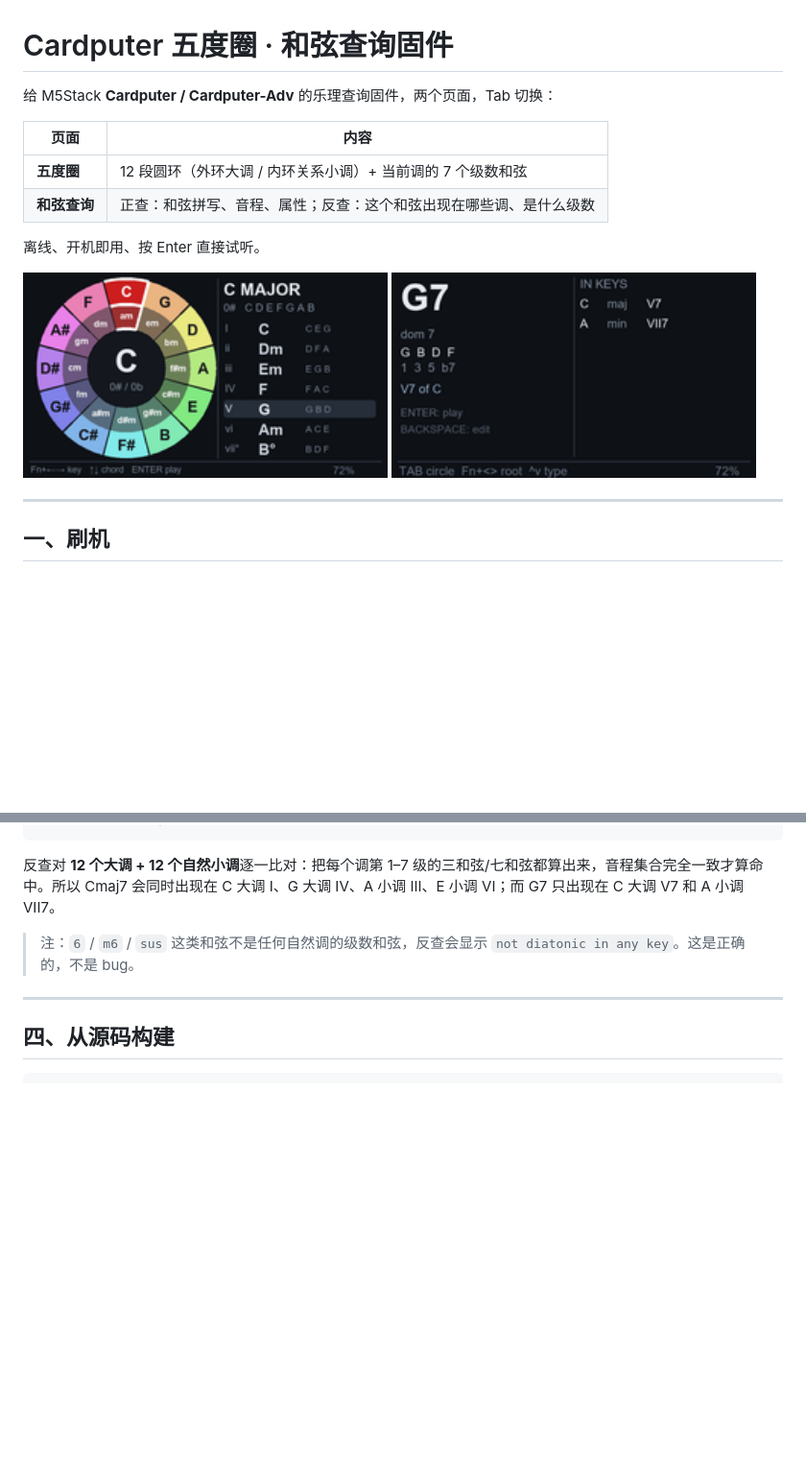
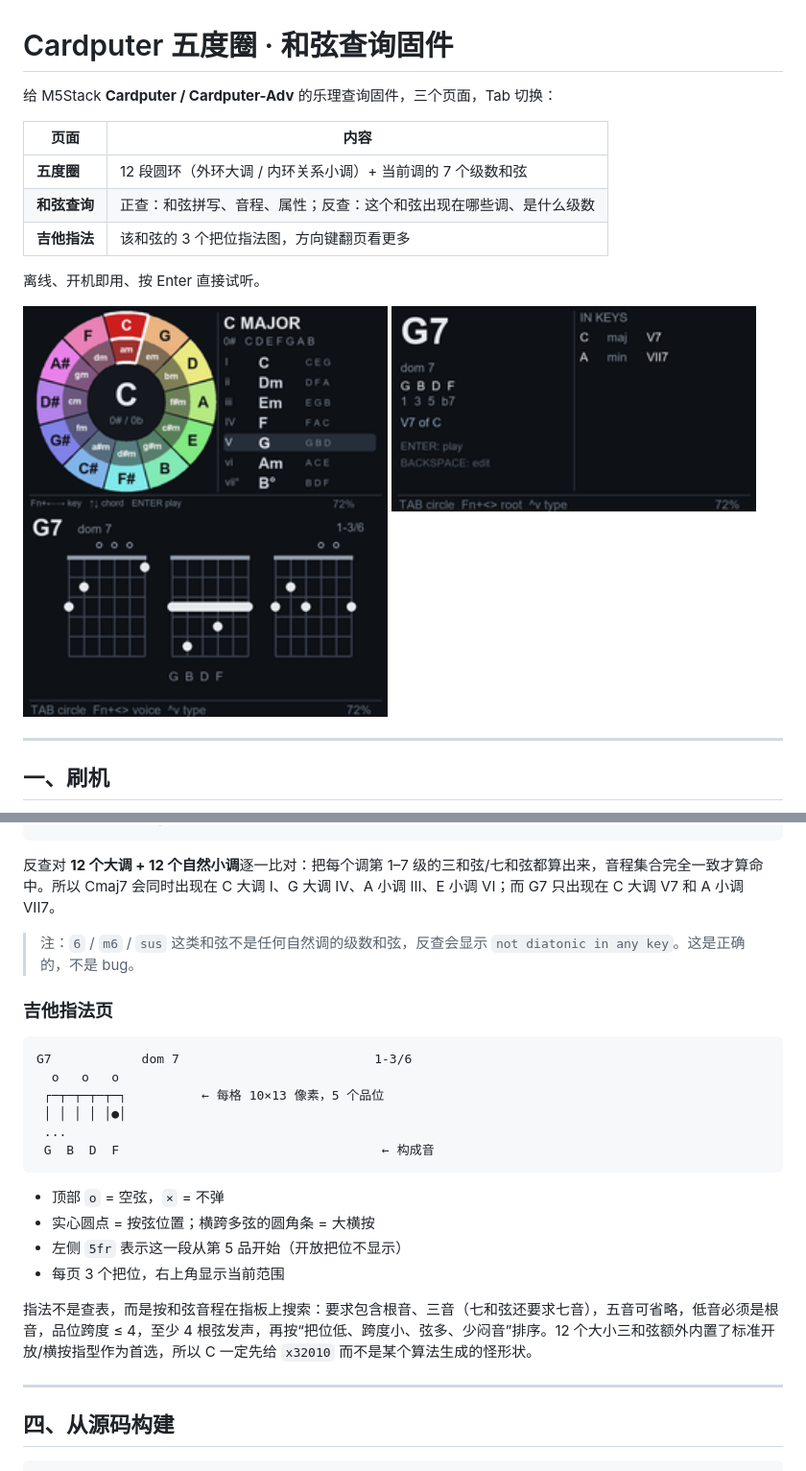
Before and after one commit to saxon267/MusicTools, a Markdown page: README.md, 2 parts joined by grey strips. Shown at 96% size. Rendered like a GitHub page; pictures changed too: docs/ui-mockup-guitar-1x.png (added); blank space fills up the shorter version.

````diff
--- a/README.md
+++ b/README.md
@@ -1,17 +1,19 @@
 # Cardputer 五度圈 · 和弦查询固件
 
-给 M5Stack **Cardputer / Cardputer-Adv** 的乐理查询固件，两个页面，Tab 切换：
+给 M5Stack **Cardputer / Cardputer-Adv** 的乐理查询固件，三个页面，Tab 切换：
 
 | 页面 | 内容 |
 |---|---|
 | **五度圈** | 12 段圆环（外环大调 / 内环关系小调）+ 当前调的 7 个级数和弦 |
 | **和弦查询** | 正查：和弦拼写、音程、属性；反查：这个和弦出现在哪些调、是什么级数 |
+| **吉他指法** | 该和弦的 3 个把位指法图，方向键翻页看更多 |
 
 离线、开机即用、按 Enter 直接试听。
 
 <p>
 <img src="docs/ui-mockup-ring-1x.png" width="380" alt="五度圈页">
 <img src="docs/ui-mockup-chord-1x.png" width="380" alt="和弦查询页">
+<img src="docs/ui-mockup-guitar-1x.png" width="380" alt="吉他指法页">
 </p>
 
 ---
@@ -101,6 +112,24 @@ V7 of C         ← 属七的解决目标（仅属七类显示）
 
 > 注：`6` / `m6` / `sus` 这类和弦不是任何自然调的级数和弦，反查会显示 `not diatonic in any key`。这是正确的，不是 bug。
 
+### 吉他指法页
+
+```
+G7            dom 7                          1-3/6
+  o   o   o
+ ┌─┬─┬─┬─┬─┐          ← 每格 10×13 像素，5 个品位
+ │ │ │ │ │●│
+ ...
+ G  B  D  F                                   ← 构成音
+```
+
+- 顶部 `o` = 空弦，`×` = 不弹
+- 实心圆点 = 按弦位置；横跨多弦的圆角条 = 大横按
+- 左侧 `5fr` 表示这一段从第 5 品开始（开放把位不显示）
+- 每页 3 个把位，右上角显示当前范围
+
+指法不是查表，而是按和弦音程在指板上搜索：要求包含根音、三音（七和弦还要求七音），五音可省略，低音必须是根音，品位跨度 ≤ 4，至少 4 根弦发声，再按“把位低、跨度小、弦多、少闷音”排序。12 个大小三和弦额外内置了标准开放/横按指型作为首选，所以 C 一定先给 `x32010` 而不是某个算法生成的怪形状。
+
 ---
 
 ## 四、从源码构建
````
Also changed, not shown: other parts of README.md (+13 -2 lines), docs/ui-mockup-guitar.png (added), 7 other files.
